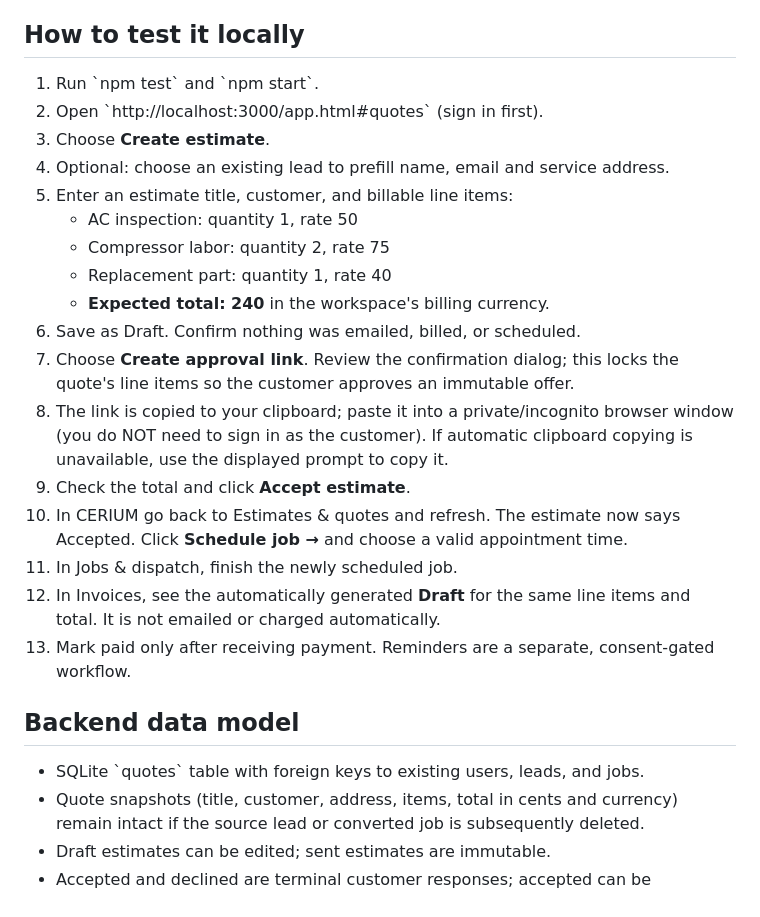
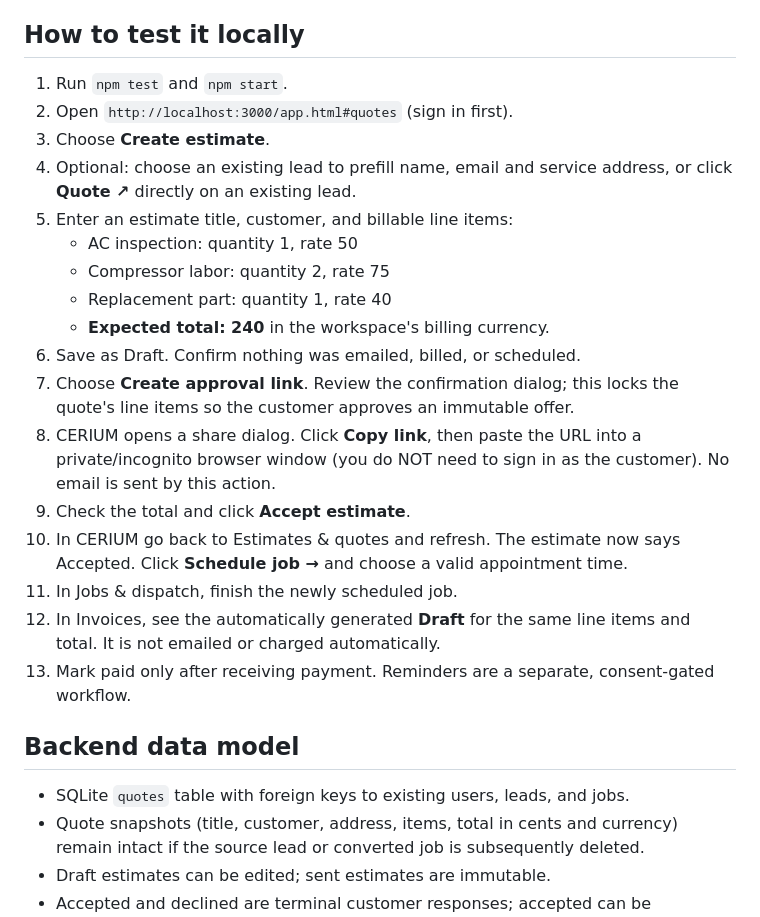
Before and after one commit to karthikt08/cerium-v2, a Markdown page: docs/quotes-workflow.md, the part around the change. Rendered like a GitHub page.

Commit message:
docs(quotes): document accessible link-sharing dialog and create-from-lead shortcut

```diff
--- a/docs/quotes-workflow.md
+++ b/docs/quotes-workflow.md
@@ -12,10 +12,11 @@ backend and Oracle VM deployment strategy remain unchanged.
 
 ## How to test it locally
 
-1. Run \`npm test\` and \`npm start\`.
-2. Open \`http://localhost:3000/app.html#quotes\` (sign in first).
+1. Run `npm test` and `npm start`.
+2. Open `http://localhost:3000/app.html#quotes` (sign in first).
 3. Choose **Create estimate**.
-4. Optional: choose an existing lead to prefill name, email and service address.
+4. Optional: choose an existing lead to prefill name, email and service address,
+   or click **Quote ↗** directly on an existing lead.
 5. Enter an estimate title, customer, and billable line items:
    - AC inspection: quantity 1, rate 50
    - Compressor labor: quantity 2, rate 75
@@ -24,9 +25,9 @@ backend and Oracle VM deployment strategy remain unchanged.
 6. Save as Draft. Confirm nothing was emailed, billed, or scheduled.
 7. Choose **Create approval link**. Review the confirmation dialog; this locks
    the quote's line items so the customer approves an immutable offer.
-8. The link is copied to your clipboard; paste it into a private/incognito
-   browser window (you do NOT need to sign in as the customer). If automatic
-   clipboard copying is unavailable, use the displayed prompt to copy it.
+8. CERIUM opens a share dialog. Click **Copy link**, then paste the URL into
+   a private/incognito browser window (you do NOT need to sign in as the
+   customer). No email is sent by this action.
 9. Check the total and click **Accept estimate**.
 10. In CERIUM go back to Estimates & quotes and refresh. The estimate now says
     Accepted. Click **Schedule job →** and choose a valid appointment time.
@@ -38,7 +39,7 @@ backend and Oracle VM deployment strategy remain unchanged.
 
 ## Backend data model
 
-- SQLite \`quotes\` table with foreign keys to existing users, leads, and jobs.
+- SQLite `quotes` table with foreign keys to existing users, leads, and jobs.
 - Quote snapshots (title, customer, address, items, total in cents and currency)
   remain intact if the source lead or converted job is subsequently deleted.
 - Draft estimates can be edited; sent estimates are immutable.
```
